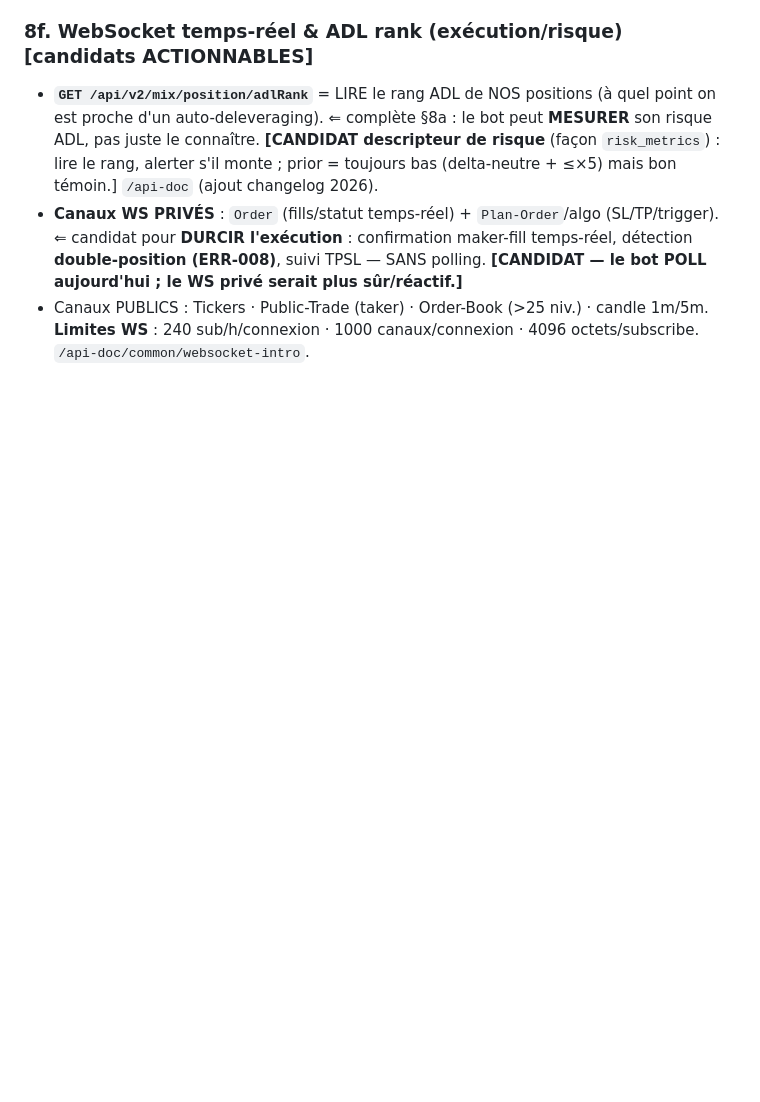
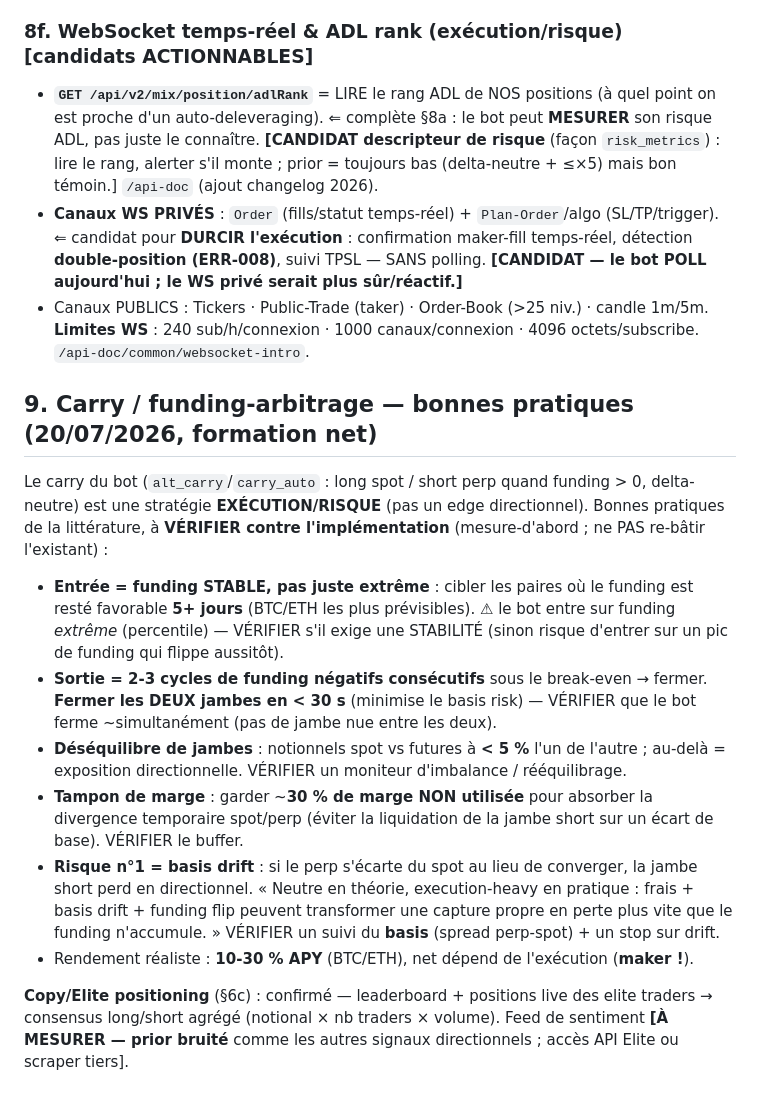
Before and after one commit to JFbubba/bitget_termux, a Markdown page: docs/BITGET_REFERENCE.md, the part around the change. GitHub-like rendering; blank space fills up the shorter version.

Commit message:
§formation-carry-9 : bonnes pratiques funding-arbitrage (checklist vs alt_carry)
Suite formation net -> §9 : bonnes pratiques du carry/funding-arb (la vraie strategie du bot,
execution/risque, pas signal directionnel). Checklist a VERIFIER contre alt_carry/carry_auto :
entree sur funding STABLE 5+j (pas juste extreme -> risque de flip), sortie 2-3 cycles neg +
fermer les 2 jambes en <30s, imbalance jambes <5%, tampon marge ~30%, risque n1 = basis drift
(suivi du spread perp-spot + stop). Rendement 10-30% APY, net depend du maker.
Copy/Elite positioning confirme (feed sentiment, prior bruite).

Formation seule (doc), rien branche. 3 portes vertes.

Co-Authored-By: Claude Opus 4.8 (1M context) <noreply@anthropic.com>

```diff
--- a/docs/BITGET_REFERENCE.md
+++ b/docs/BITGET_REFERENCE.md
@@ -300,3 +300,28 @@ level** de la croisée (liquidation ≥ 1,0). Consommation du BGB marge = preuve
   suivi TPSL — SANS polling. **[CANDIDAT — le bot POLL aujourd'hui ; le WS privé serait plus sûr/réactif.]**
 - Canaux PUBLICS : Tickers · Public-Trade (taker) · Order-Book (>25 niv.) · candle 1m/5m. **Limites WS** :
   240 sub/h/connexion · 1000 canaux/connexion · 4096 octets/subscribe. `/api-doc/common/websocket-intro`.
+
+## 9. Carry / funding-arbitrage — bonnes pratiques (20/07/2026, formation net)
+
+Le carry du bot (`alt_carry`/`carry_auto` : long spot / short perp quand funding > 0, delta-neutre)
+est une stratégie **EXÉCUTION/RISQUE** (pas un edge directionnel). Bonnes pratiques de la littérature,
+à **VÉRIFIER contre l'implémentation** (mesure-d'abord ; ne PAS re-bâtir l'existant) :
+- **Entrée = funding STABLE, pas juste extrême** : cibler les paires où le funding est resté favorable
+  **5+ jours** (BTC/ETH les plus prévisibles). ⚠ le bot entre sur funding *extrême* (percentile) —
+  VÉRIFIER s'il exige une STABILITÉ (sinon risque d'entrer sur un pic de funding qui flippe aussitôt).
+- **Sortie = 2-3 cycles de funding négatifs consécutifs** sous le break-even → fermer. **Fermer les DEUX
+  jambes en < 30 s** (minimise le basis risk) — VÉRIFIER que le bot ferme ~simultanément (pas de jambe
+  nue entre les deux).
+- **Déséquilibre de jambes** : notionnels spot vs futures à **< 5 %** l'un de l'autre ; au-delà =
+  exposition directionnelle. VÉRIFIER un moniteur d'imbalance / rééquilibrage.
+- **Tampon de marge** : garder ~**30 % de marge NON utilisée** pour absorber la divergence temporaire
+  spot/perp (éviter la liquidation de la jambe short sur un écart de base). VÉRIFIER le buffer.
+- **Risque n°1 = basis drift** : si le perp s'écarte du spot au lieu de converger, la jambe short perd
+  en directionnel. « Neutre en théorie, execution-heavy en pratique : frais + basis drift + funding flip
+  peuvent transformer une capture propre en perte plus vite que le funding n'accumule. » VÉRIFIER un
+  suivi du **basis** (spread perp-spot) + un stop sur drift.
+- Rendement réaliste : **10-30 % APY** (BTC/ETH), net dépend de l'exécution (**maker !**).
+
+**Copy/Elite positioning** (§6c) : confirmé — leaderboard + positions live des elite traders → consensus
+long/short agrégé (notional × nb traders × volume). Feed de sentiment **[À MESURER — prior bruité** comme
+les autres signaux directionnels ; accès API Elite ou scraper tiers].
```
